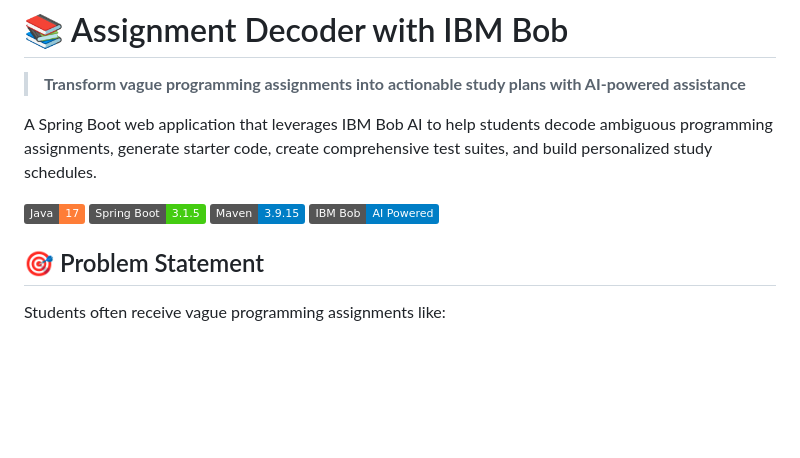
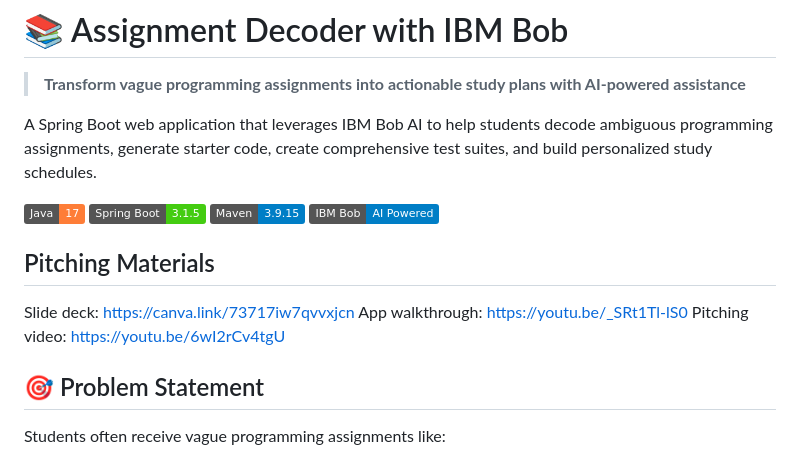
Before and after one commit to leeya068/assignment-decoder, a Markdown page: README.md, the part around the change. GitHub-like rendering; badges without logos; blank space fills up the shorter version.

Commit message:
Add pitching materials section to README
Added pitching materials section with links to slide deck, app walkthrough, and pitching video.

```diff
--- a/README.md
+++ b/README.md
@@ -8,6 +8,12 @@ A Spring Boot web application that leverages IBM Bob AI to help students decode
 [![Spring Boot](https://img.shields.io/badge/Spring%20Boot-3.1.5-brightgreen.svg)](https://spring.io/projects/spring-boot)
 [![Maven](https://img.shields.io/badge/Maven-3.9.15-blue.svg)](https://maven.apache.org/)
 [![IBM Bob](https://img.shields.io/badge/IBM%20Bob-AI%20Powered-blue.svg)](https://ibm.com)
+
+## Pitching Materials
+
+Slide deck: https://canva.link/73717iw7qvvxjcn
+App walkthrough: https://youtu.be/_SRt1Tl-lS0
+Pitching video: https://youtu.be/6wI2rCv4tgU
 
 ## 🎯 Problem Statement
 
```
